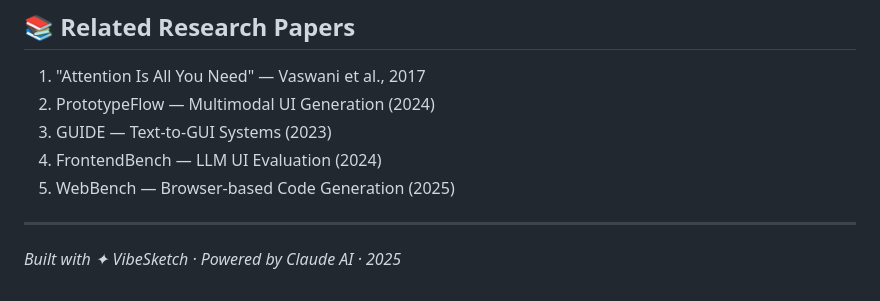
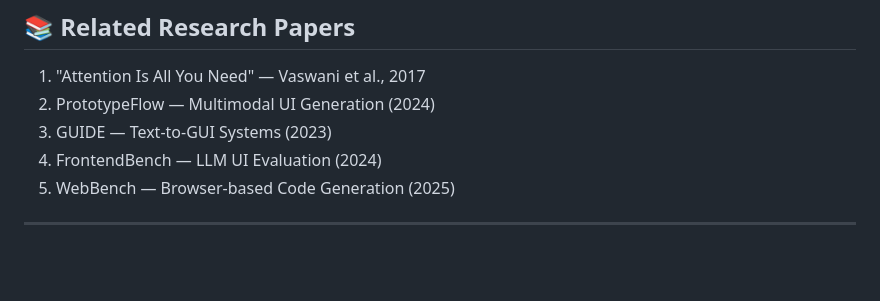
Before and after one commit to Kingjoy7/VibeSketch, a Markdown page: README.md, the part around the change. Drawn GitHub-style; blank space fills up the shorter version.

```diff
--- a/README.md
+++ b/README.md
@@ -231,5 +231,3 @@ Prompt → Generate → Preview → Refine → Repeat → Export
 5. WebBench — Browser-based Code Generation (2025)
 
 ---
-
-*Built with ✦ VibeSketch · Powered by Claude AI · 2025*
```
